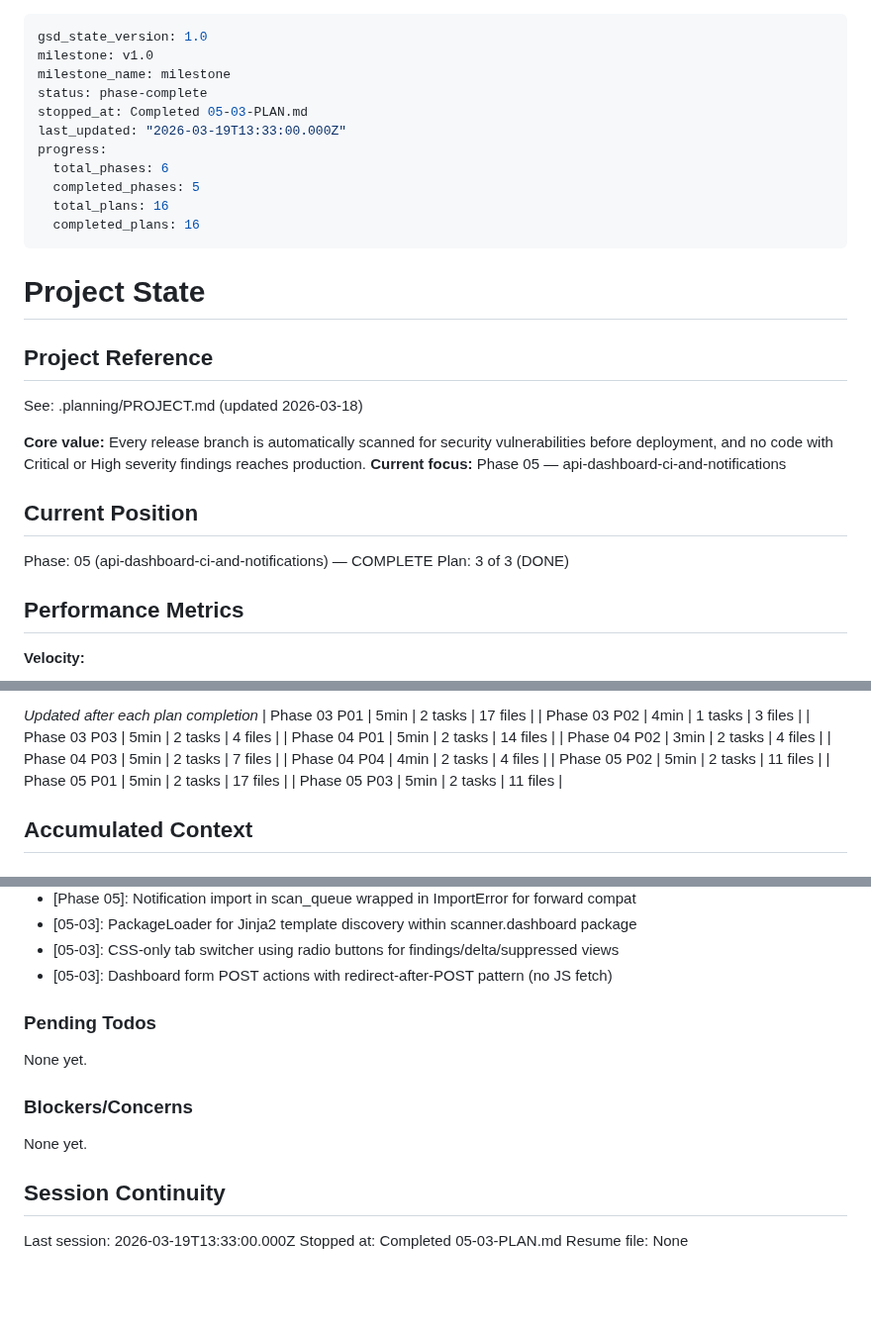
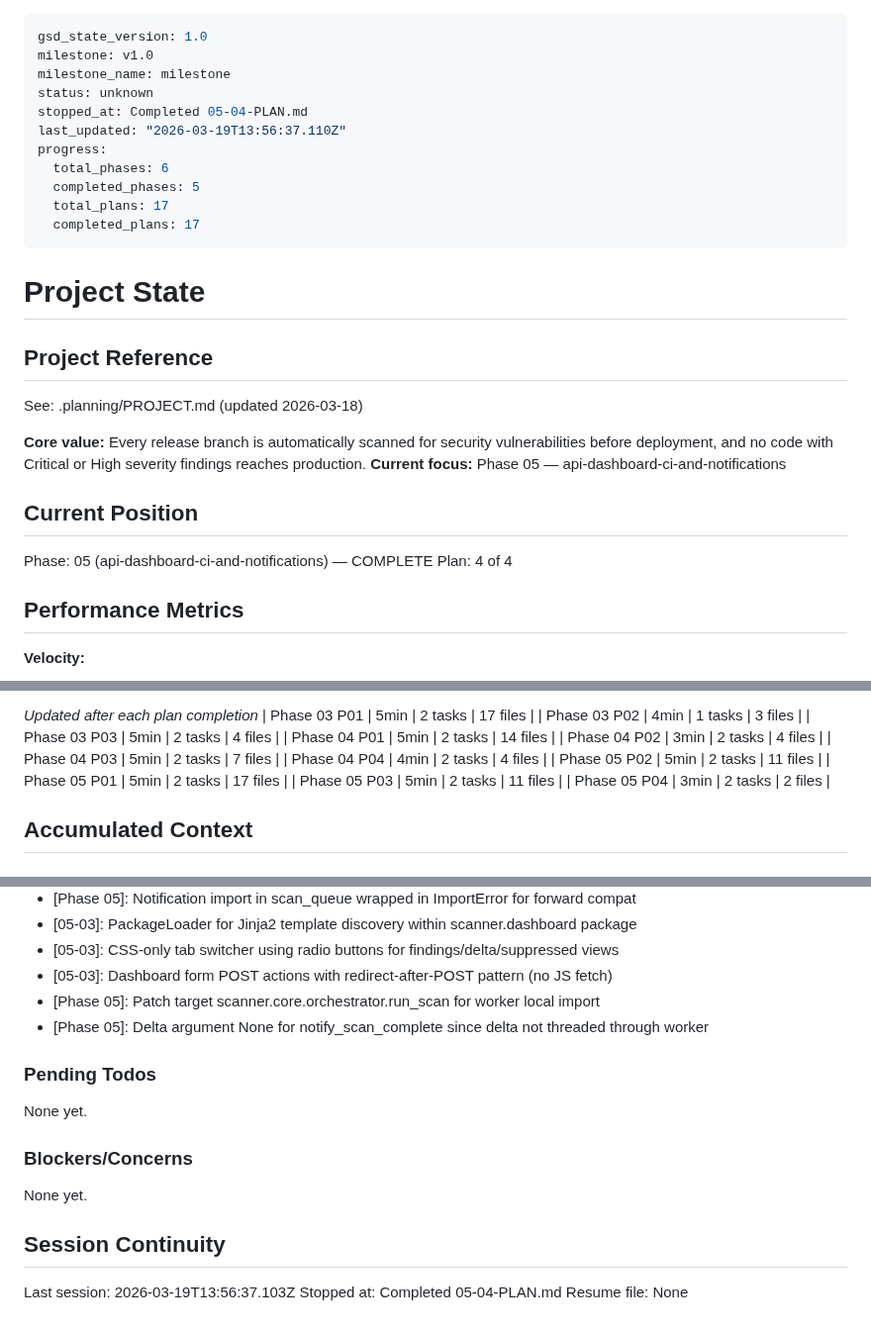
Before and after one commit to AlexTalorJr/source-code-security-ai-checker, a Markdown page: .planning/STATE.md, 3 parts joined by grey strips. Shown at 99% size. GitHub-like rendering; blank space fills up the shorter version.

Commit message:
docs(05-04): complete scan queue notification fix plan
Co-Authored-By: Claude Opus 4.6 (1M context) <noreply@anthropic.com>

```diff
--- a/.planning/STATE.md
+++ b/.planning/STATE.md
@@ -2,14 +2,14 @@
 gsd_state_version: 1.0
 milestone: v1.0
 milestone_name: milestone
-status: phase-complete
-stopped_at: Completed 05-03-PLAN.md
-last_updated: "2026-03-19T13:33:00.000Z"
+status: unknown
+stopped_at: Completed 05-04-PLAN.md
+last_updated: "2026-03-19T13:56:37.110Z"
 progress:
   total_phases: 6
   completed_phases: 5
-  total_plans: 16
-  completed_plans: 16
+  total_plans: 17
+  completed_plans: 17
 ---
 
 # Project State
@@ -24,7 +24,7 @@ See: .planning/PROJECT.md (updated 2026-03-18)
 ## Current Position
 
 Phase: 05 (api-dashboard-ci-and-notifications) — COMPLETE
-Plan: 3 of 3 (DONE)
+Plan: 4 of 4
 
 ## Performance Metrics
 
@@ -57,6 +57,7 @@ Plan: 3 of 3 (DONE)
 | Phase 05 P02 | 5min | 2 tasks | 11 files |
 | Phase 05 P01 | 5min | 2 tasks | 17 files |
 | Phase 05 P03 | 5min | 2 tasks | 11 files |
+| Phase 05 P04 | 3min | 2 tasks | 2 files |
 
 ## Accumulated Context
 
@@ -105,6 +106,8 @@ Recent decisions affecting current work:
 - [05-03]: PackageLoader for Jinja2 template discovery within scanner.dashboard package
 - [05-03]: CSS-only tab switcher using radio buttons for findings/delta/suppressed views
 - [05-03]: Dashboard form POST actions with redirect-after-POST pattern (no JS fetch)
+- [Phase 05]: Patch target scanner.core.orchestrator.run_scan for worker local import
+- [Phase 05]: Delta argument None for notify_scan_complete since delta not threaded through worker
 
 ### Pending Todos
 
@@ -116,6 +119,6 @@ None yet.
 
 ## Session Continuity
 
-Last session: 2026-03-19T13:33:00.000Z
-Stopped at: Completed 05-03-PLAN.md
+Last session: 2026-03-19T13:56:37.103Z
+Stopped at: Completed 05-04-PLAN.md
 Resume file: None
```
Also changed, not shown: 1 other file.
